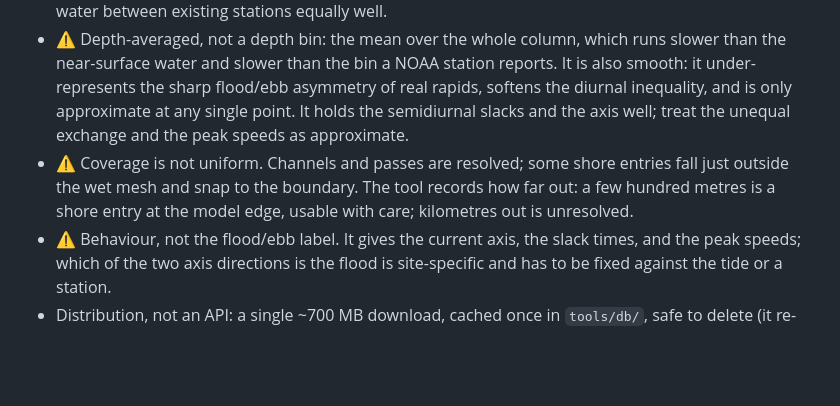
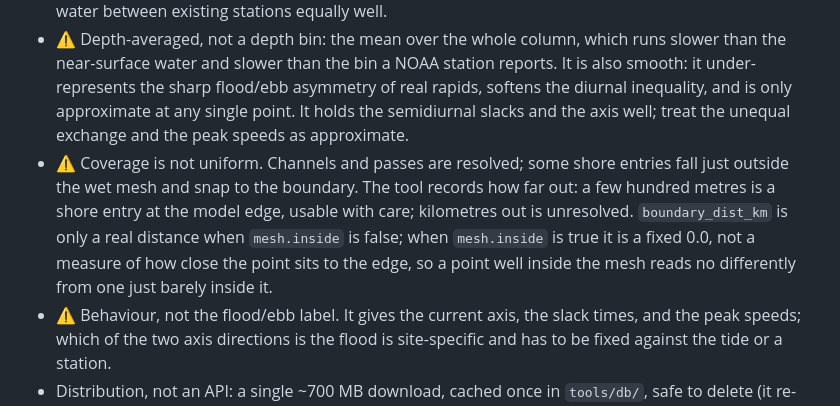
Before and after one commit to keymaker-byte/scuba-ai, a Markdown page: CLAUDE.md, the part around the change. Drawn GitHub-style; blank space fills up the shorter version.

Commit message:
add instructions to better recognize being inside the ADCIRC mesh for current calculations

```diff
--- a/CLAUDE.md
+++ b/CLAUDE.md
@@ -206,7 +206,7 @@ A depth-averaged tidal current field for the whole Eastern North Pacific: the EN
 
 - Use it for: current speed, direction and slack timing at any point inside the mesh, for any date, scaled to any working depth through the boundary layer profile. It predicts continuously across the whole domain rather than at scattered points, so it covers a site with no current station of its own and the water between existing stations equally well.
 - ⚠️ Depth-averaged, not a depth bin: the mean over the whole column, which runs slower than the near-surface water and slower than the bin a NOAA station reports. It is also smooth: it under-represents the sharp flood/ebb asymmetry of real rapids, softens the diurnal inequality, and is only approximate at any single point. It holds the semidiurnal slacks and the axis well; treat the unequal exchange and the peak speeds as approximate.
-- ⚠️ Coverage is not uniform. Channels and passes are resolved; some shore entries fall just outside the wet mesh and snap to the boundary. The tool records how far out: a few hundred metres is a shore entry at the model edge, usable with care; kilometres out is unresolved.
+- ⚠️ Coverage is not uniform. Channels and passes are resolved; some shore entries fall just outside the wet mesh and snap to the boundary. The tool records how far out: a few hundred metres is a shore entry at the model edge, usable with care; kilometres out is unresolved. `boundary_dist_km` is only a real distance when `mesh.inside` is false; when `mesh.inside` is true it is a fixed 0.0, not a measure of how close the point sits to the edge, so a point well inside the mesh reads no differently from one just barely inside it.
 - ⚠️ Behaviour, not the flood/ebb label. It gives the current axis, the slack times, and the peak speeds; which of the two axis directions is the flood is site-specific and has to be fixed against the tide or a station.
 - Distribution, not an API: a single ~700 MB download, cached once in `tools/db/`, safe to delete (it re-downloads on the next extraction). Per-site extraction is time-independent: a site is extracted once and predicted forever.
 - Its astronomy is pinned to the database's own reference nodal factors and equilibrium arguments (2004-11-16).
```
